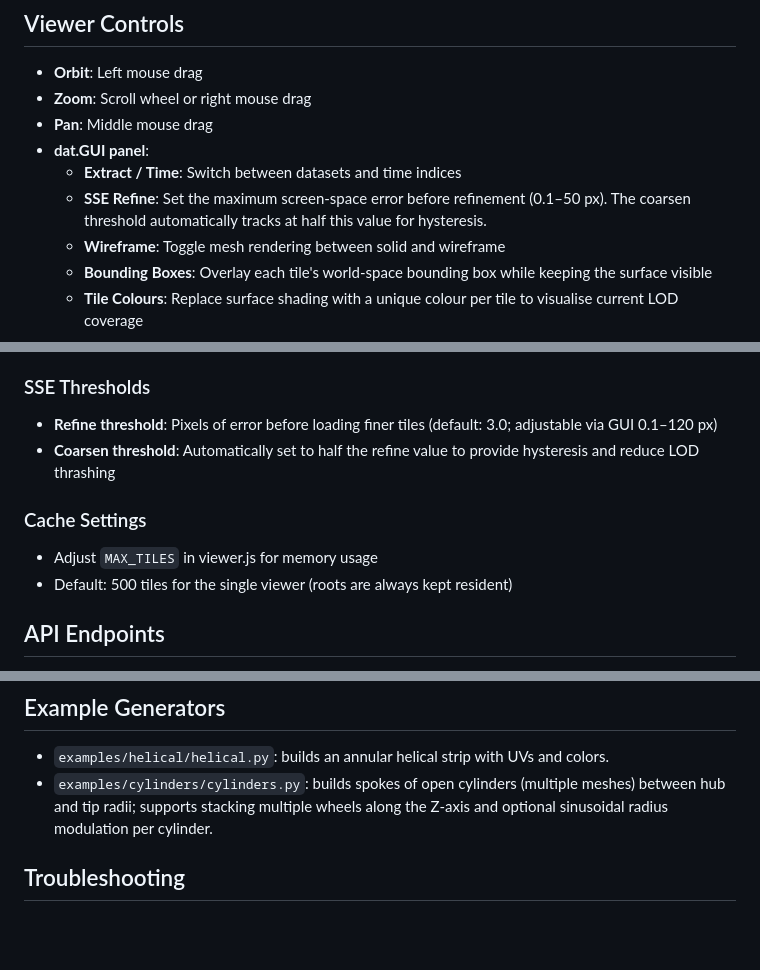
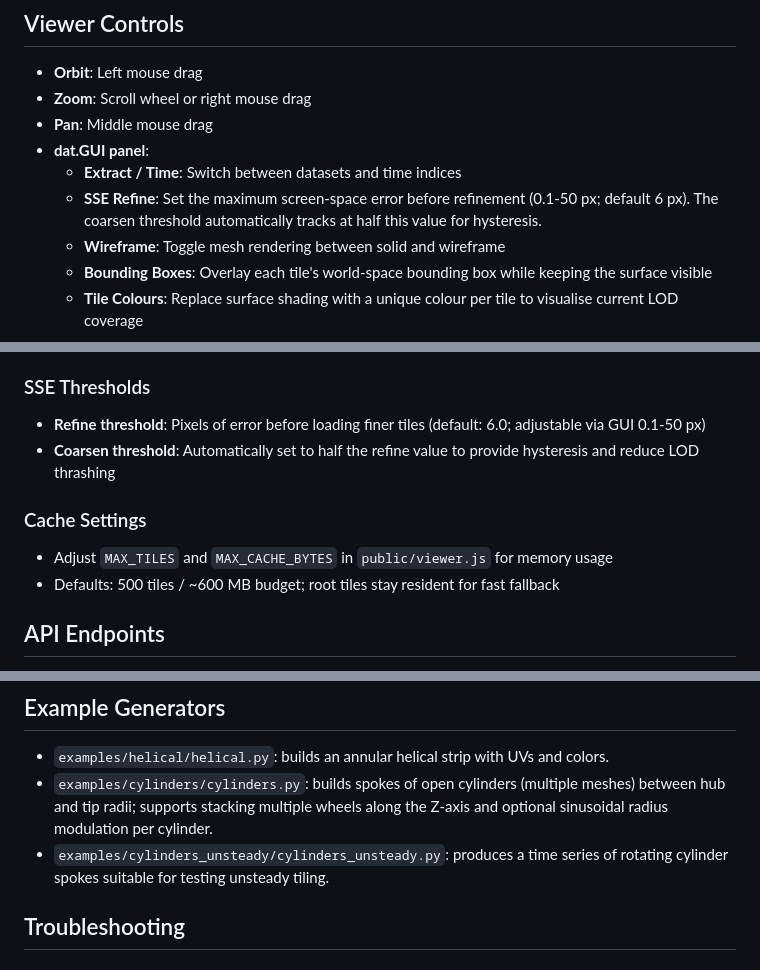
Before and after one commit to grahampullan/extract-tiles, a Markdown page: README.md, 3 parts joined by grey strips. Drawn GitHub-style; blank space fills up the shorter version.

```diff
--- a/README.md
+++ b/README.md
@@ -165,7 +190,7 @@ Each GLB tile includes metadata in `mesh.extras`:
 - **Pan**: Middle mouse drag
 - **dat.GUI panel**:
   - **Extract / Time**: Switch between datasets and time indices
-  - **SSE Refine**: Set the maximum screen-space error before refinement (0.1–50 px). The coarsen threshold automatically tracks at half this value for hysteresis.
+  - **SSE Refine**: Set the maximum screen-space error before refinement (0.1-50 px; default 6 px). The coarsen threshold automatically tracks at half this value for hysteresis.
   - **Wireframe**: Toggle mesh rendering between solid and wireframe
   - **Bounding Boxes**: Overlay each tile's world-space bounding box while keeping the surface visible
   - **Tile Colours**: Replace surface shading with a unique colour per tile to visualise current LOD coverage
@@ -182,12 +207,12 @@ Each GLB tile includes metadata in `mesh.extras`:
 - Typical values: 4-7
 
 ### SSE Thresholds
-- **Refine threshold**: Pixels of error before loading finer tiles (default: 3.0; adjustable via GUI 0.1–120 px)
+- **Refine threshold**: Pixels of error before loading finer tiles (default: 6.0; adjustable via GUI 0.1-50 px)
 - **Coarsen threshold**: Automatically set to half the refine value to provide hysteresis and reduce LOD thrashing
 
 ### Cache Settings
-- Adjust `MAX_TILES` in viewer.js for memory usage
-- Default: 500 tiles for the single viewer (roots are always kept resident)
+- Adjust `MAX_TILES` and `MAX_CACHE_BYTES` in `public/viewer.js` for memory usage
+- Defaults: 500 tiles / ~600 MB budget; root tiles stay resident for fast fallback
 
 ## API Endpoints
 
@@ -213,6 +238,7 @@ npm start
 
 - `examples/helical/helical.py`: builds an annular helical strip with UVs and colors.
 - `examples/cylinders/cylinders.py`: builds spokes of open cylinders (multiple meshes) between hub and tip radii; supports stacking multiple wheels along the Z-axis and optional sinusoidal radius modulation per cylinder.
+- `examples/cylinders_unsteady/cylinders_unsteady.py`: produces a time series of rotating cylinder spokes suitable for testing unsteady tiling.
 
 ## Troubleshooting
 
```
Also changed, not shown: other parts of README.md (+35 -10 lines), docs/developer-notes.md (+21 -8 lines).
